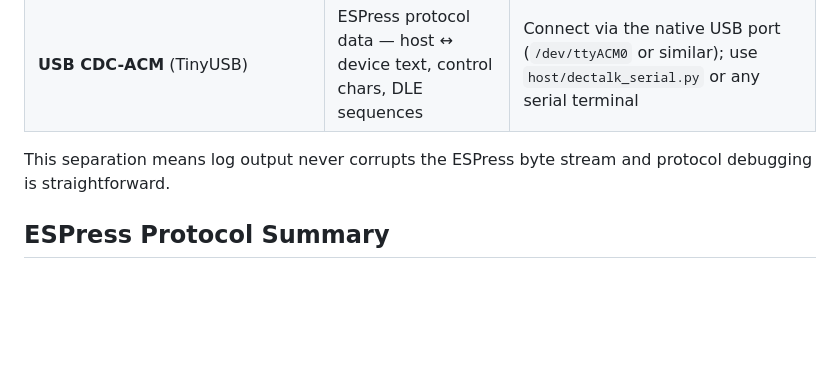
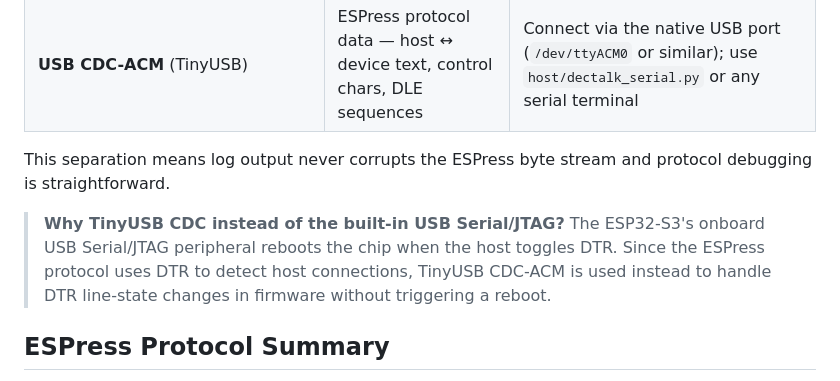
Before and after one commit to lllucius/DECtalk_ESPress, a Markdown page: README.md, the part around the change. GitHub-like rendering; blank space fills up the shorter version.

```diff
--- a/README.md
+++ b/README.md
@@ -190,6 +190,12 @@ The firmware uses **two** serial paths simultaneously:
 This separation means log output never corrupts the ESPress byte stream and
 protocol debugging is straightforward.
 
+> **Why TinyUSB CDC instead of the built-in USB Serial/JTAG?**  The
+> ESP32-S3's onboard USB Serial/JTAG peripheral reboots the chip when the
+> host toggles DTR.  Since the ESPress protocol uses DTR to detect host
+> connections, TinyUSB CDC-ACM is used instead to handle DTR line-state
+> changes in firmware without triggering a reboot.
+
 ## ESPress Protocol Summary
 
 The firmware boots directly into ESPress protocol mode — no handshake or
```
Also changed, not shown: BUILD.md (+9 -0 lines).
